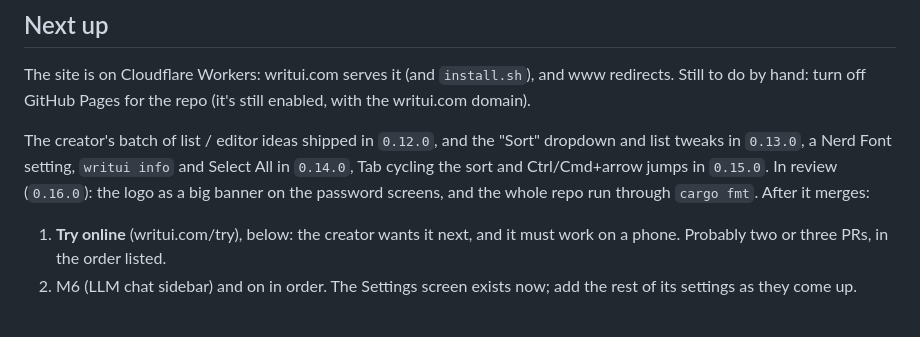
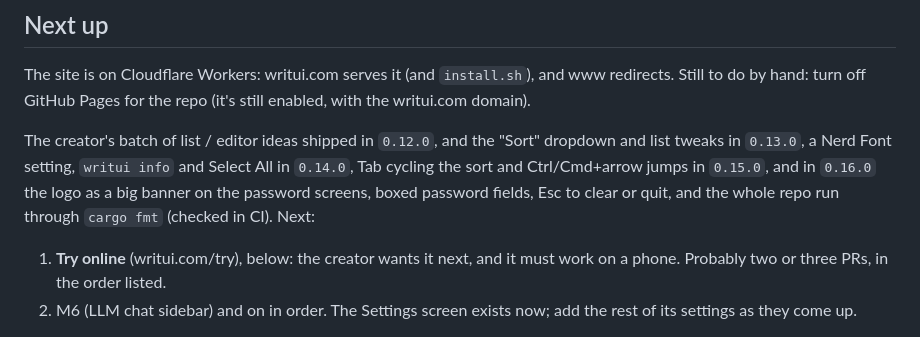
Before and after one commit to aakashns/writui, a Markdown page: docs/PLAN.md, the part around the change. Drawn GitHub-style.

Commit message:
Update the plan for 0.16.0
Co-Authored-By: Claude Opus 5.5 <noreply@anthropic.com>

```diff
--- a/docs/PLAN.md
+++ b/docs/PLAN.md
@@ -19,9 +19,9 @@ Pages for the repo (it's still enabled, with the writui.com domain).
 The creator's batch of list / editor ideas shipped in `0.12.0`, and the
 "Sort" dropdown and list tweaks in `0.13.0`, a Nerd Font setting,
 `writui info` and Select All in `0.14.0`, Tab cycling the sort and
-Ctrl/Cmd+arrow jumps in `0.15.0`. In review (`0.16.0`): the logo as a big
-banner on the password screens, and the whole repo run through `cargo fmt`.
-After it merges:
+Ctrl/Cmd+arrow jumps in `0.15.0`, and in `0.16.0` the logo as a big banner
+on the password screens, boxed password fields, Esc to clear or quit, and
+the whole repo run through `cargo fmt` (checked in CI). Next:
 
 1. **Try online** (writui.com/try), below: the creator wants it next, and
    it must work on a phone. Probably two or three PRs, in the order listed.
```
